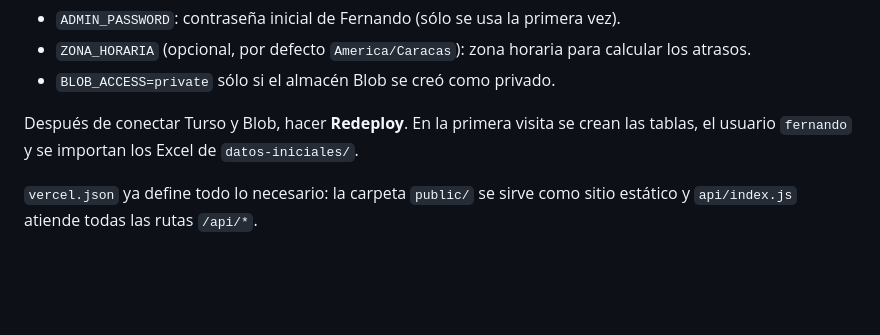
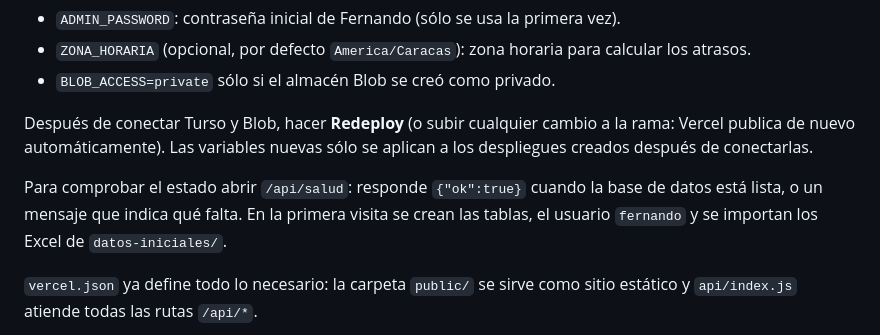
Before and after one commit to SirLozada/Dashboard-Spacio-Publicidad, a Markdown page: README.md, the part around the change. GitHub-like rendering; blank space fills up the shorter version.

Commit message:
Documentar la verificación del despliegue en Vercel
Co-Authored-By: Claude Opus 5.5 <noreply@anthropic.com>
Claude-Session: https://claude.ai/code/session_01MjYGG3g4JZLxzEFw4YCuLr

```diff
--- a/README.md
+++ b/README.md
@@ -66,7 +66,12 @@ Variables a definir en **Settings → Environment Variables**:
 - `ZONA_HORARIA` (opcional, por defecto `America/Caracas`): zona horaria para calcular los atrasos.
 - `BLOB_ACCESS=private` sólo si el almacén Blob se creó como privado.
 
-Después de conectar Turso y Blob, hacer **Redeploy**. En la primera visita se
+Después de conectar Turso y Blob, hacer **Redeploy** (o subir cualquier cambio a
+la rama: Vercel publica de nuevo automáticamente). Las variables nuevas sólo se
+aplican a los despliegues creados después de conectarlas.
+
+Para comprobar el estado abrir `/api/salud`: responde `{"ok":true}` cuando la
+base de datos está lista, o un mensaje que indica qué falta. En la primera visita se
 crean las tablas, el usuario `fernando` y se importan los Excel de `datos-iniciales/`.
 
 `vercel.json` ya define todo lo necesario: la carpeta `public/` se sirve como
```
